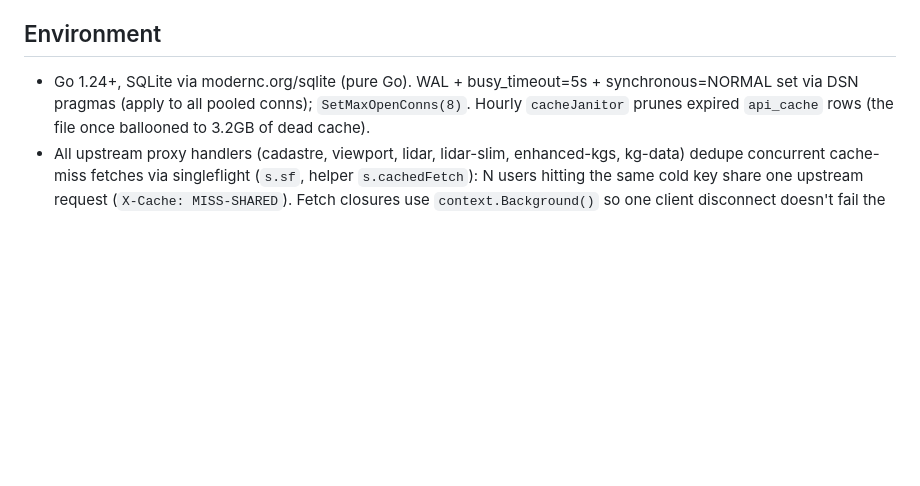
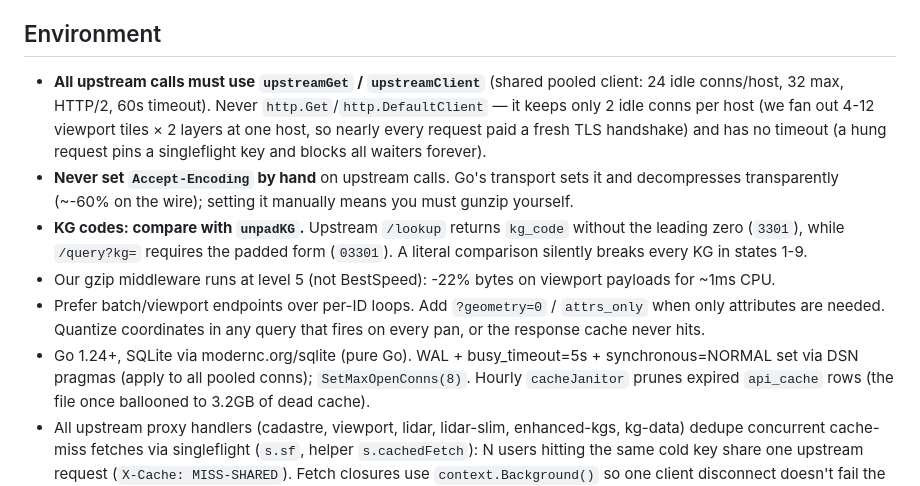
Before and after one commit to raffopenssh/siedler--sterreich, a Markdown page: AGENTS.md, the part around the change. Drawn GitHub-style; blank space fills up the shorter version.

Commit message:
AGENTS.md: upstream HTTP client, gzip level and KG zero-padding conventions
Co-authored-by: Shelley <shelley@exe.dev>

```diff
--- a/AGENTS.md
+++ b/AGENTS.md
@@ -256,6 +256,23 @@ Austrian land register folio grouping parcels under one ownership entry. A farm
 
 ## Environment
 
+- **All upstream calls must use `upstreamGet` / `upstreamClient`** (shared pooled
+  client: 24 idle conns/host, 32 max, HTTP/2, 60s timeout). Never
+  `http.Get`/`http.DefaultClient` — it keeps only 2 idle conns per host (we fan
+  out 4-12 viewport tiles × 2 layers at one host, so nearly every request paid a
+  fresh TLS handshake) and has no timeout (a hung request pins a singleflight
+  key and blocks all waiters forever).
+- **Never set `Accept-Encoding` by hand** on upstream calls. Go's transport sets
+  it and decompresses transparently (~-60% on the wire); setting it manually
+  means you must gunzip yourself.
+- **KG codes: compare with `unpadKG`.** Upstream `/lookup` returns `kg_code`
+  without the leading zero (`3301`), while `/query?kg=` requires the padded form
+  (`03301`). A literal comparison silently breaks every KG in states 1-9.
+- Our gzip middleware runs at level 5 (not BestSpeed): -22% bytes on viewport
+  payloads for ~1ms CPU.
+- Prefer batch/viewport endpoints over per-ID loops. Add `?geometry=0` /
+  `attrs_only` when only attributes are needed. Quantize coordinates in any
+  query that fires on every pan, or the response cache never hits.
 - Go 1.24+, SQLite via modernc.org/sqlite (pure Go). WAL + busy_timeout=5s +
   synchronous=NORMAL set via DSN pragmas (apply to all pooled conns);
   `SetMaxOpenConns(8)`. Hourly `cacheJanitor` prunes expired `api_cache` rows
```
